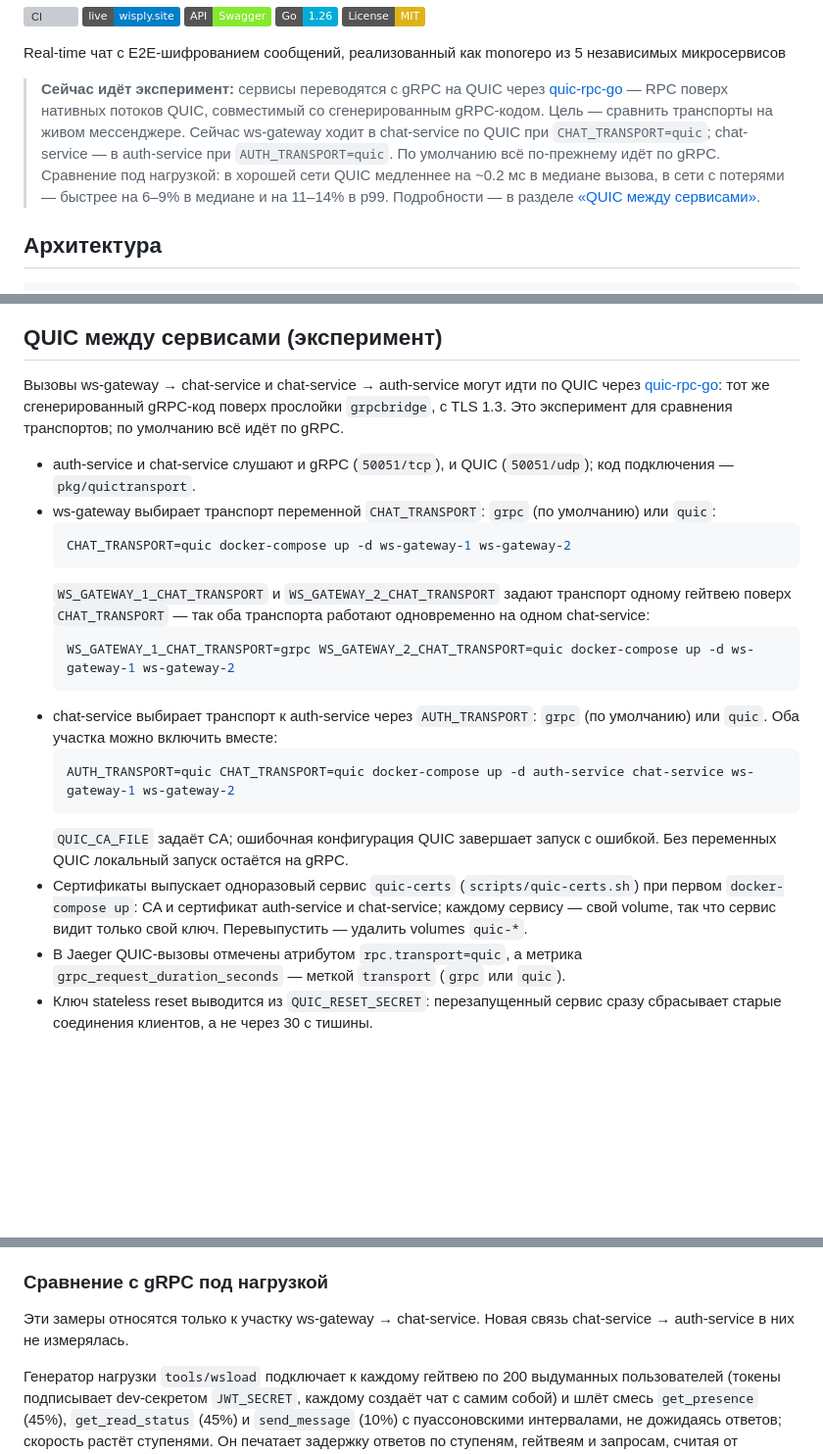
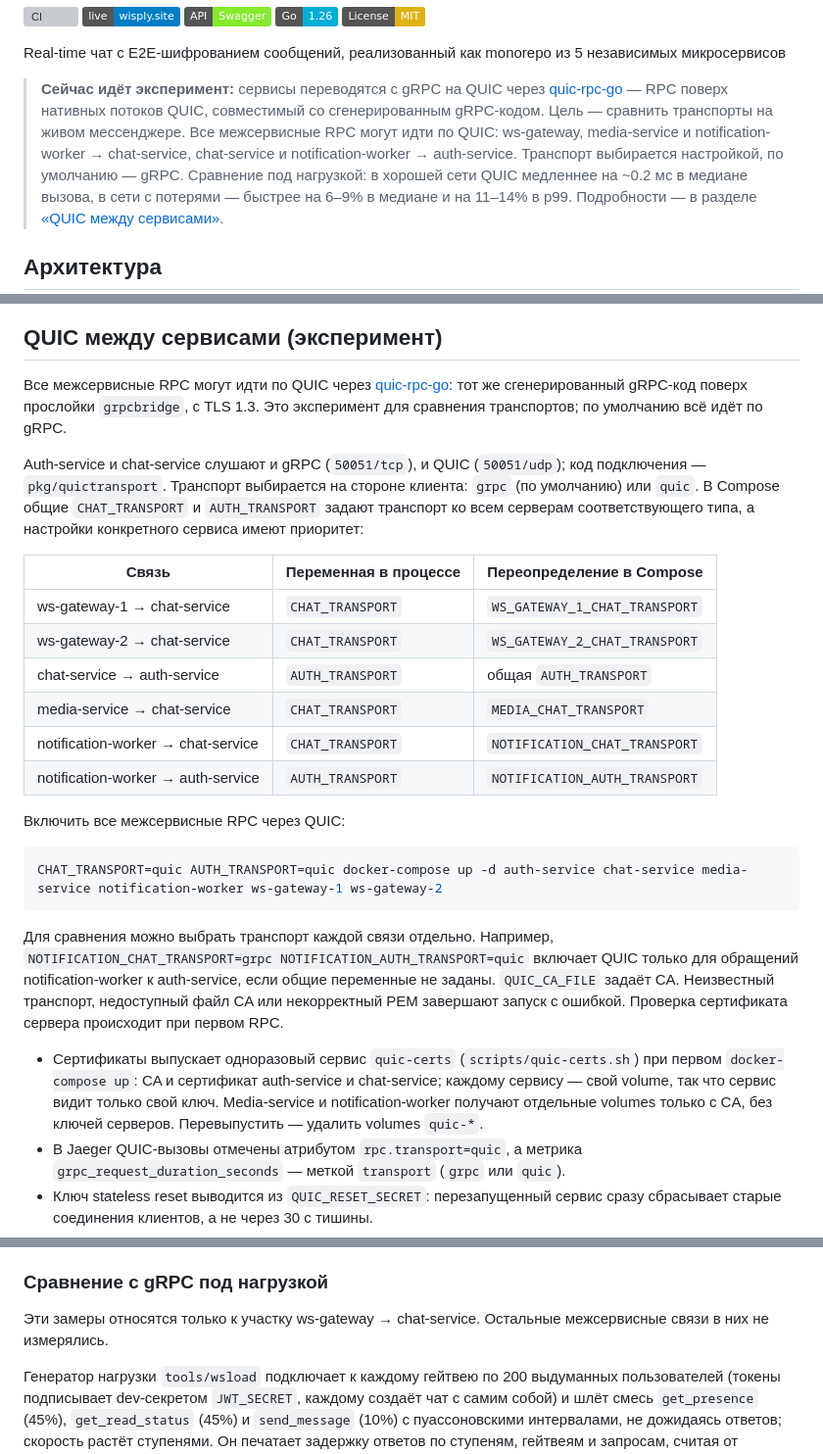
Before and after one commit to VladimirKhmelev/messenger-on-go, a Markdown page: README.md, 3 parts joined by grey strips. Shown at 98% size. GitHub-like rendering; badges without logos; blank space fills up the shorter version; grey boxes are pictures that could not be loaded.

Commit message:
docs: configure interservice QUIC transports

````diff
--- a/README.md
+++ b/README.md
@@ -12,10 +12,10 @@ Real-time чат с E2E-шифрованием сообщений, реализ
 > **Сейчас идёт эксперимент:** сервисы переводятся с gRPC на QUIC через
 > [quic-rpc-go](https://github.com/VladimirKhmelev/quic-rpc-go) — RPC поверх
 > нативных потоков QUIC, совместимый со сгенерированным gRPC-кодом. Цель —
-> сравнить транспорты на живом мессенджере. Сейчас ws-gateway
-> ходит в chat-service по QUIC при `CHAT_TRANSPORT=quic`; chat-service —
-> в auth-service при `AUTH_TRANSPORT=quic`. По умолчанию всё
-> по-прежнему идёт по gRPC. Сравнение под нагрузкой: в хорошей сети QUIC
+> сравнить транспорты на живом мессенджере. Все межсервисные RPC могут идти
+> по QUIC: ws-gateway, media-service и notification-worker → chat-service,
+> chat-service и notification-worker → auth-service. Транспорт выбирается
+> настройкой, по умолчанию — gRPC. Сравнение под нагрузкой: в хорошей сети QUIC
 > медленнее на ~0.2 мс в медиане вызова, в сети с потерями — быстрее на 6–9% в
 > медиане и на 11–14% в p99. Подробности — в разделе
 > [«QUIC между сервисами»](#quic-между-сервисами-эксперимент).
@@ -321,35 +321,45 @@ make ci            # полный набор проверок, как в GitHub
 
 ## QUIC между сервисами (эксперимент)
 
-Вызовы ws-gateway → chat-service и chat-service → auth-service могут идти по QUIC через
+Все межсервисные RPC могут идти по QUIC через
 [quic-rpc-go](https://github.com/VladimirKhmelev/quic-rpc-go): тот же
 сгенерированный gRPC-код поверх прослойки `grpcbridge`, с TLS 1.3. Это
 эксперимент для сравнения транспортов; по умолчанию всё идёт по gRPC.
 
-- auth-service и chat-service слушают и gRPC (`50051/tcp`), и QUIC
-  (`50051/udp`); код подключения — `pkg/quictransport`.
-- ws-gateway выбирает транспорт переменной `CHAT_TRANSPORT`: `grpc` (по
-  умолчанию) или `quic`:
-  ```sh
-  CHAT_TRANSPORT=quic docker-compose up -d ws-gateway-1 ws-gateway-2
-  ```
-  `WS_GATEWAY_1_CHAT_TRANSPORT` и `WS_GATEWAY_2_CHAT_TRANSPORT` задают
-  транспорт одному гейтвею поверх `CHAT_TRANSPORT` — так оба транспорта
-  работают одновременно на одном chat-service:
-  ```sh
-  WS_GATEWAY_1_CHAT_TRANSPORT=grpc WS_GATEWAY_2_CHAT_TRANSPORT=quic docker-compose up -d ws-gateway-1 ws-gateway-2
-  ```
-- chat-service выбирает транспорт к auth-service через `AUTH_TRANSPORT`:
-  `grpc` (по умолчанию) или `quic`. Оба участка можно включить вместе:
-  ```sh
-  AUTH_TRANSPORT=quic CHAT_TRANSPORT=quic docker-compose up -d auth-service chat-service ws-gateway-1 ws-gateway-2
-  ```
-  `QUIC_CA_FILE` задаёт CA; ошибочная конфигурация QUIC завершает запуск с
-  ошибкой. Без переменных QUIC локальный запуск остаётся на gRPC.
+Auth-service и chat-service слушают и gRPC (`50051/tcp`), и QUIC
+(`50051/udp`); код подключения — `pkg/quictransport`.
+Транспорт выбирается на стороне клиента: `grpc` (по умолчанию) или `quic`.
+В Compose общие `CHAT_TRANSPORT` и `AUTH_TRANSPORT` задают транспорт ко всем
+серверам соответствующего типа, а настройки конкретного сервиса имеют приоритет:
+
+| Связь | Переменная в процессе | Переопределение в Compose |
+| --- | --- | --- |
+| ws-gateway-1 → chat-service | `CHAT_TRANSPORT` | `WS_GATEWAY_1_CHAT_TRANSPORT` |
+| ws-gateway-2 → chat-service | `CHAT_TRANSPORT` | `WS_GATEWAY_2_CHAT_TRANSPORT` |
+| chat-service → auth-service | `AUTH_TRANSPORT` | общая `AUTH_TRANSPORT` |
+| media-service → chat-service | `CHAT_TRANSPORT` | `MEDIA_CHAT_TRANSPORT` |
+| notification-worker → chat-service | `CHAT_TRANSPORT` | `NOTIFICATION_CHAT_TRANSPORT` |
+| notification-worker → auth-service | `AUTH_TRANSPORT` | `NOTIFICATION_AUTH_TRANSPORT` |
+
+Включить все межсервисные RPC через QUIC:
+
+```sh
+CHAT_TRANSPORT=quic AUTH_TRANSPORT=quic docker-compose up -d auth-service chat-service media-service notification-worker ws-gateway-1 ws-gateway-2
+```
+
+Для сравнения можно выбрать транспорт каждой связи отдельно. Например,
+`NOTIFICATION_CHAT_TRANSPORT=grpc NOTIFICATION_AUTH_TRANSPORT=quic` включает
+QUIC только для обращений notification-worker к auth-service, если общие
+переменные не заданы. `QUIC_CA_FILE` задаёт CA. Неизвестный транспорт,
+недоступный файл CA или некорректный PEM завершают запуск с ошибкой.
+Проверка сертификата сервера происходит при первом RPC.
+
 - Сертификаты выпускает одноразовый сервис `quic-certs`
   (`scripts/quic-certs.sh`) при первом `docker-compose up`: CA и сертификат
   auth-service и chat-service; каждому сервису — свой volume, так что сервис
-  видит только свой ключ. Перевыпустить — удалить volumes `quic-*`.
+  видит только свой ключ. Media-service и notification-worker получают
+  отдельные volumes только с CA, без ключей серверов. Перевыпустить —
+  удалить volumes `quic-*`.
 - В Jaeger QUIC-вызовы отмечены атрибутом `rpc.transport=quic`, а метрика
   `grpc_request_duration_seconds` — меткой `transport` (`grpc` или `quic`).
 - Ключ stateless reset выводится из `QUIC_RESET_SECRET`: перезапущенный
@@ -369,8 +379,8 @@ make ci            # полный набор проверок, как в GitHub
 
 ### Сравнение с gRPC под нагрузкой
 
-Эти замеры относятся только к участку ws-gateway → chat-service. Новая связь
-chat-service → auth-service в них не измерялась.
+Эти замеры относятся только к участку ws-gateway → chat-service. Остальные
+межсервисные связи в них не измерялись.
 
 Генератор нагрузки `tools/wsload` подключает к каждому гейтвею по 200
 выдуманных пользователей (токены подписывает dev-секретом `JWT_SECRET`,
````
